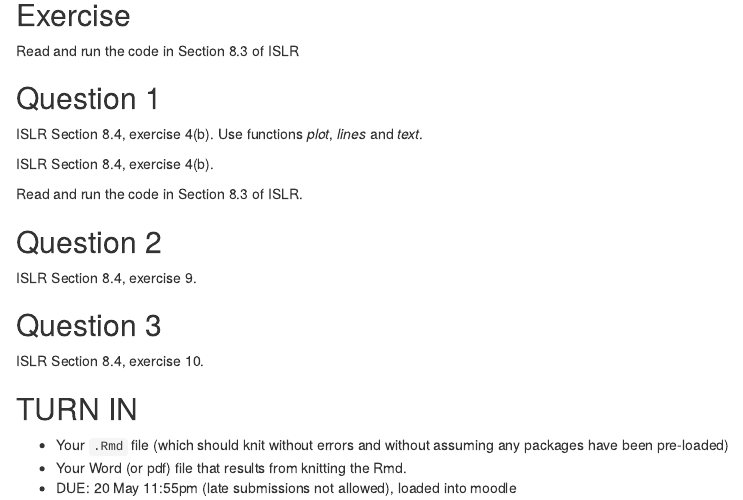
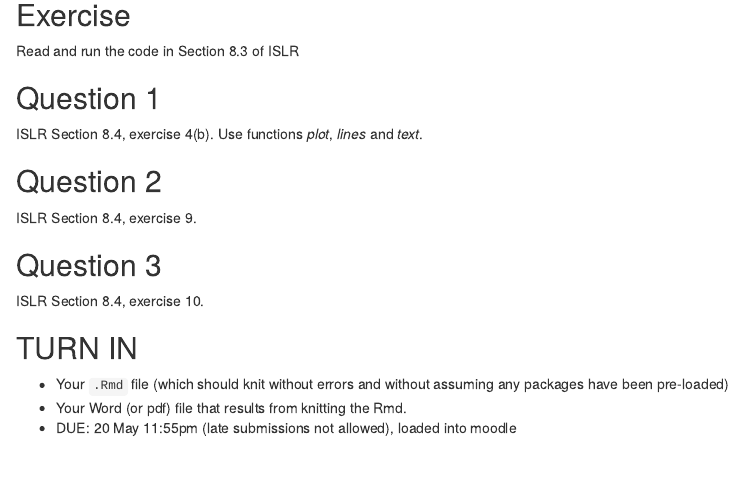
Before and after one commit to anhnguyendepocen/BA2018, an R Markdown document (labs/lab11/lab11.Rmd): the page in a window 1100 px wide, from 190 px down. Rendered offline with R 4.5, knitr and Pandoc, with nearby package versions; both versions are drawn in the output format of the newer one.

Commit message:
update lab 11

```diff
--- a/labs/lab11/lab11.Rmd
+++ b/labs/lab11/lab11.Rmd
@@ -2,7 +2,9 @@
 title: "ETC3250 2018 - Lab 11"
 author: "Souhaib Ben Taieb"
 date: "10 May 2018"
-output: pdf_document
+output:
+  html_document:
+    df_print: paged
 subtitle: Tree-based methods
 ---
 
@@ -29,11 +31,6 @@ Read and run the code in Section 8.3 of ISLR
 
 ISLR Section 8.4, exercise 4(b). Use functions *plot*, *lines* and *text*.
 
-ISLR Section 8.4, exercise 4(b).
-
-
-Read and run the code in Section 8.3 of ISLR.
-
 ## Question 2
 
 ISLR Section 8.4, exercise 9.
```
Also changed, not shown: labs/lab11/lab11.pdf.
